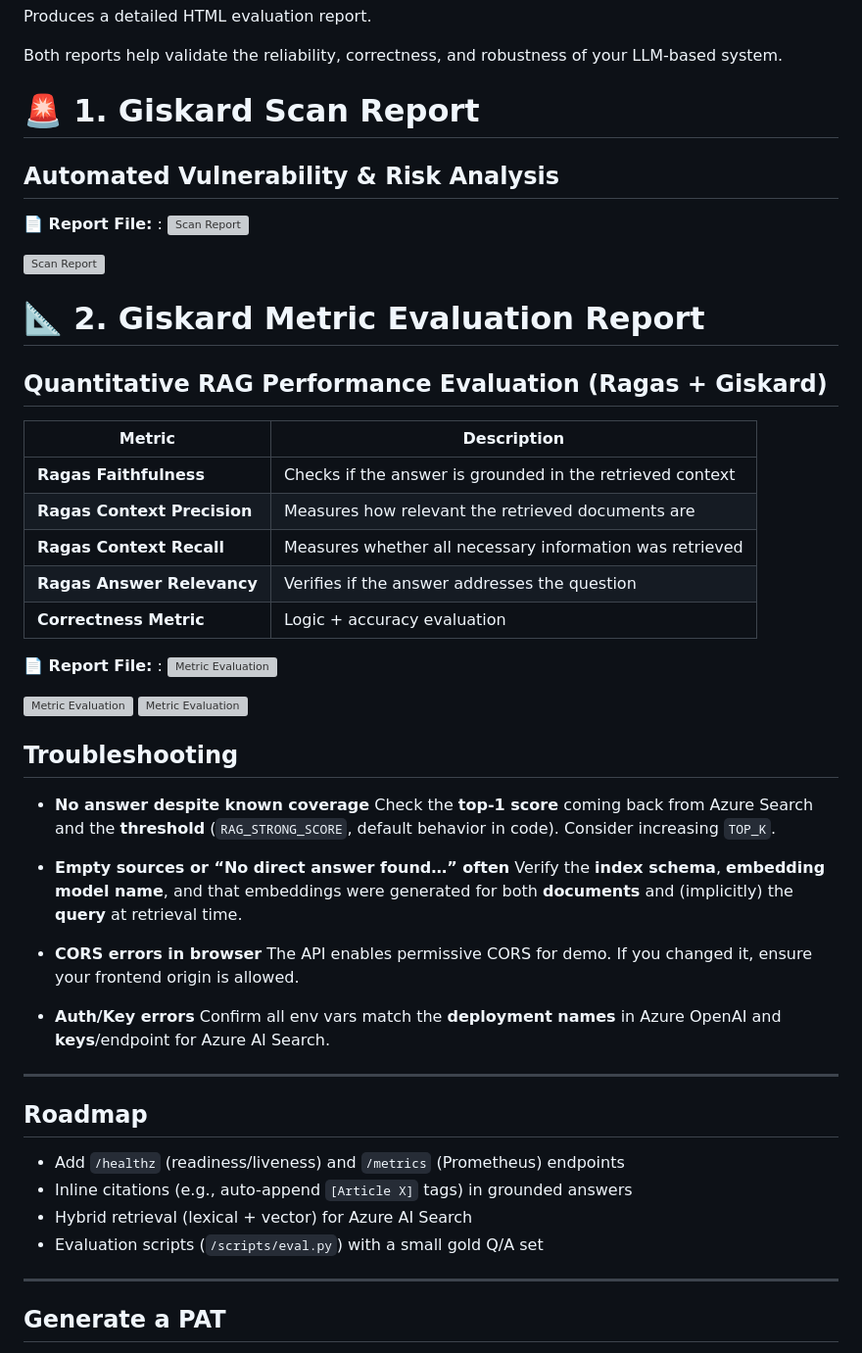
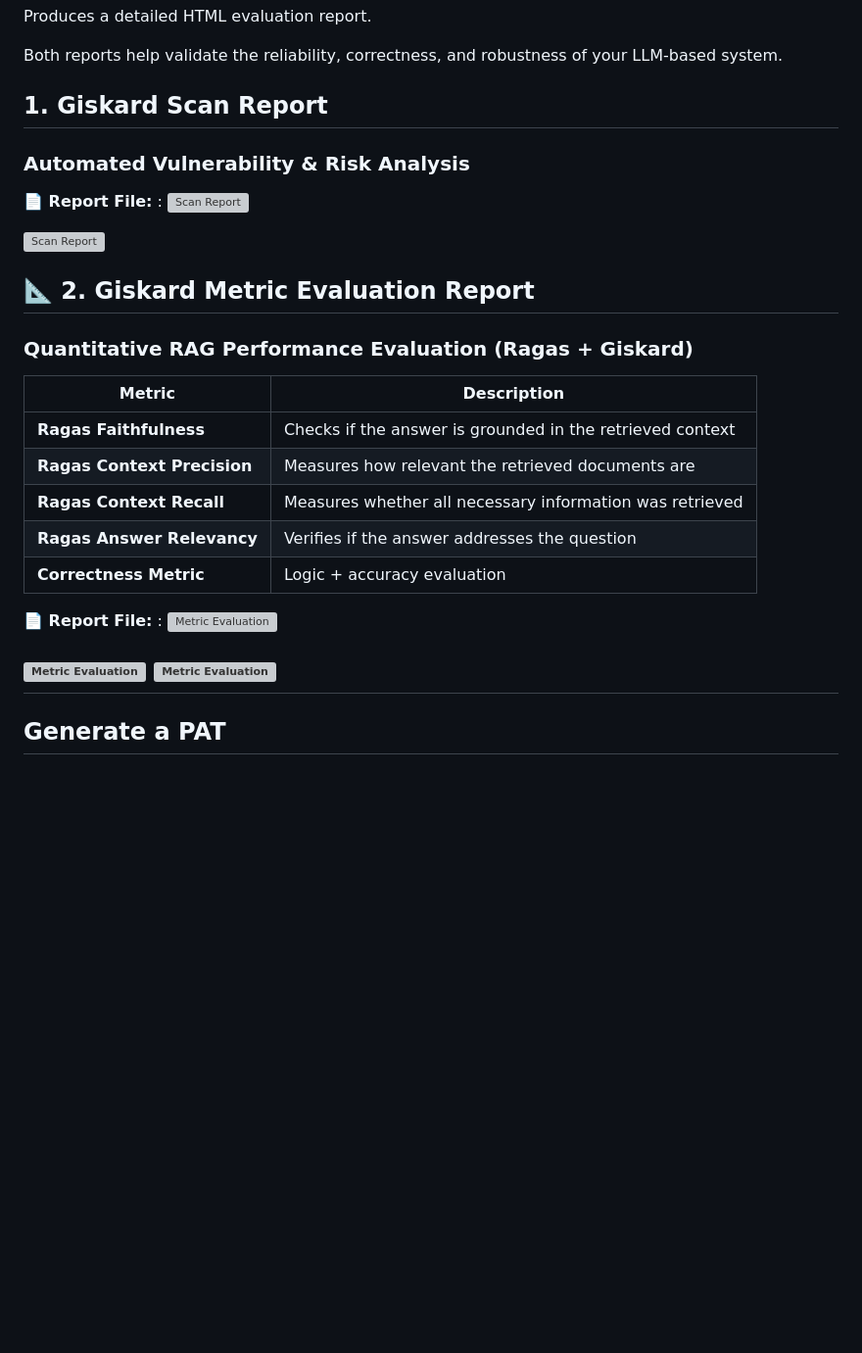
Before and after one commit to BharAI-Lab/rag_azure_fastapi, a Markdown page: README.md, the part around the change printed below. Shown: that part at 98% size. GitHub-like rendering; blank space fills up the shorter version; grey boxes are pictures that could not be loaded.

```diff
--- a/README.md
+++ b/README.md
@@ -344,18 +318,18 @@ Produces a detailed HTML evaluation report.
 
 Both reports help validate the reliability, correctness, and robustness of your LLM-based system.
 
-# 🚨 1. Giskard Scan Report
+## 1. Giskard Scan Report
 
-## Automated Vulnerability & Risk Analysis
+### Automated Vulnerability & Risk Analysis
 
 **📄 Report File:** : ![Scan Report](Giskard_LLM_Evaluation/reports/Giskard_Scan.html)
 
 
 ![Scan Report](Giskard_LLM_Evaluation/reports/screenshots/scan.png "Giskard Scan Report Preview")
 
-# 📐 2. Giskard Metric Evaluation Report
+## 📐 2. Giskard Metric Evaluation Report
 
-## Quantitative RAG Performance Evaluation (Ragas + Giskard)
+### Quantitative RAG Performance Evaluation (Ragas + Giskard)
 
 | **Metric**                | **Description**                                       |
 |---------------------------|-------------------------------------------------------|
@@ -370,32 +344,7 @@ Both reports help validate the reliability, correctness, and robustness of your
 
 ![Metric Evaluation](Giskard_LLM_Evaluation/reports/screenshots/eval.png "Metric Evaluation Report Preview")
 ![Metric Evaluation](Giskard_LLM_Evaluation/reports/screenshots/eval2.png "Metric Evaluation Report Preview")
-
-## Troubleshooting
-
-* **No answer despite known coverage**
-  Check the **top-1 score** coming back from Azure Search and the **threshold** (`RAG_STRONG_SCORE`, default behavior in code). Consider increasing `TOP_K`.
-
-* **Empty sources or “No direct answer found…” often**
-  Verify the **index schema**, **embedding model name**, and that embeddings were generated for both **documents** and (implicitly) the **query** at retrieval time.
-
-* **CORS errors in browser**
-  The API enables permissive CORS for demo. If you changed it, ensure your frontend origin is allowed.
-
-* **Auth/Key errors**
-  Confirm all env vars match the **deployment names** in Azure OpenAI and **keys**/endpoint for Azure AI Search.
-
 ---
-
-## Roadmap
-
-* Add `/healthz` (readiness/liveness) and `/metrics` (Prometheus) endpoints
-* Inline citations (e.g., auto-append `[Article X]` tags) in grounded answers
-* Hybrid retrieval (lexical + vector) for Azure AI Search
-* Evaluation scripts (`/scripts/eval.py`) with a small gold Q/A set
-
----
-
 ## Generate a PAT
 
 The access token will need to be added as an Action secret. [Create one](https://github.com/settings/tokens/new?description=Azure+Container+Apps+access&scopes=write:packages) with enough permissions to write to packages. It is needed because Azure will need to authenticate against the GitHub Container Registry to pull the image.
```
Also changed, not shown: other parts of README.md (+7 -33 lines).
